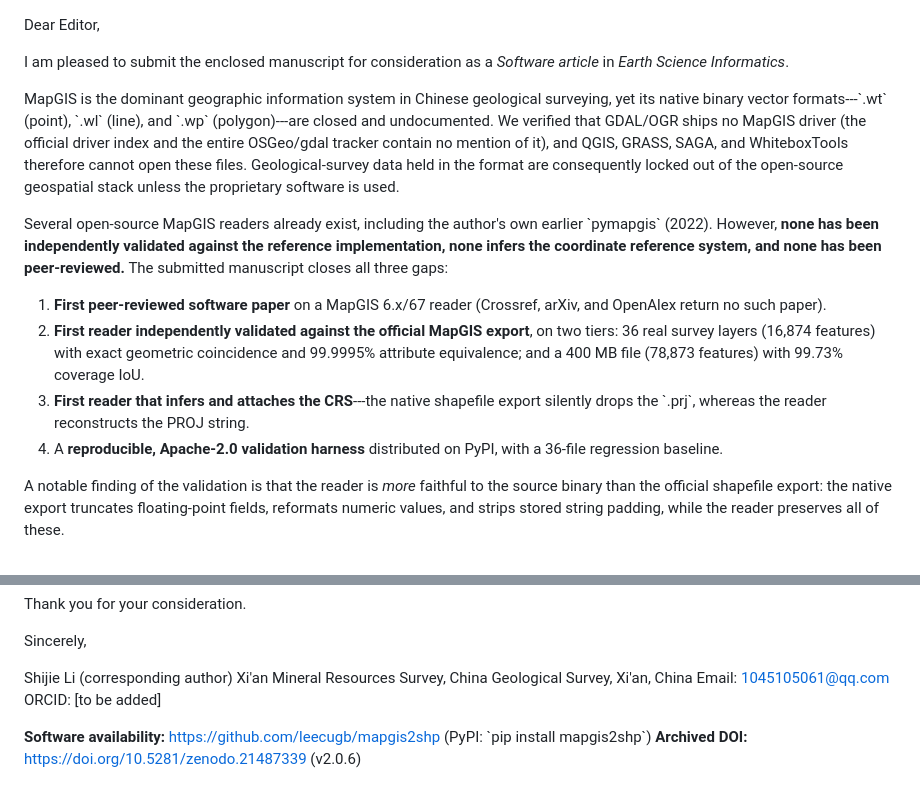
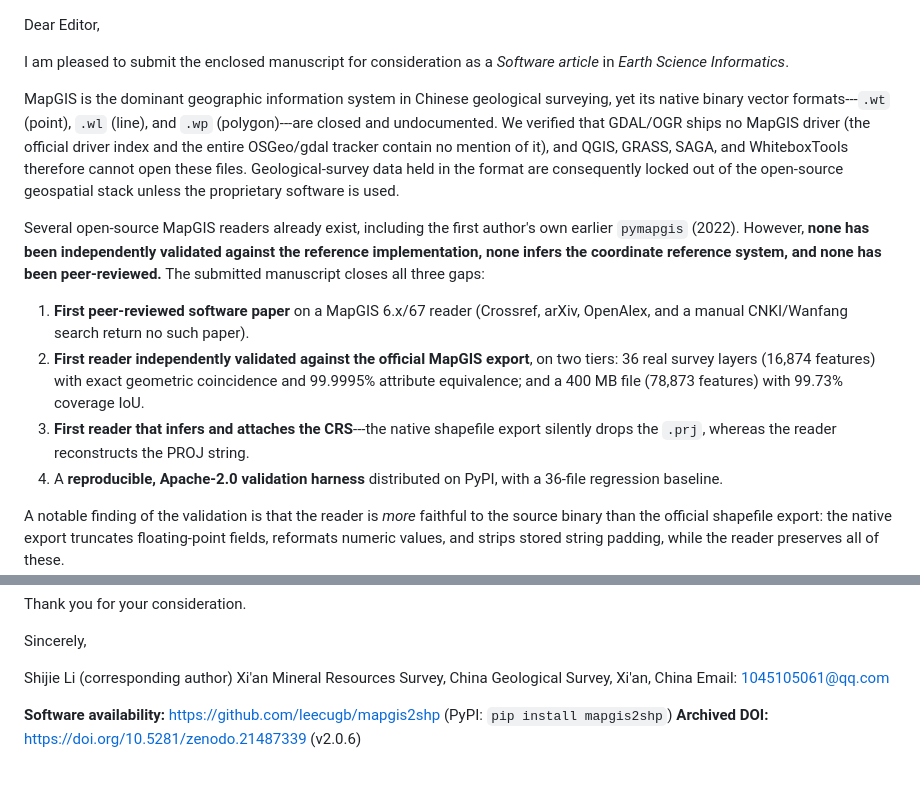
Before and after one commit to leecugb/mapgis2shp, a Markdown page: paper/cover_letter.md, 2 parts joined by grey strips. GitHub-like rendering.

Commit message:
Fix cover letter: authorship, CNKI scope, backtick escaping
- 'the author's own' -> 'the first author's own' (7-author context)
- Add CNKI/Wanfang to the literature-search list (consistent with paper.tex)
- Remove stray backslash-escaping of backticks (would render as literal \)
- Remove ORCID placeholder line (ORCID belongs in the submission form)

Co-Authored-By: Claude <noreply@anthropic.com>

```diff
--- a/paper/cover_letter.md
+++ b/paper/cover_letter.md
@@ -14,13 +14,13 @@ Dear Editor,
 
 I am pleased to submit the enclosed manuscript for consideration as a *Software article* in *Earth Science Informatics*.
 
-MapGIS is the dominant geographic information system in Chinese geological surveying, yet its native binary vector formats---\`.wt\` (point), \`.wl\` (line), and \`.wp\` (polygon)---are closed and undocumented. We verified that GDAL/OGR ships no MapGIS driver (the official driver index and the entire OSGeo/gdal tracker contain no mention of it), and QGIS, GRASS, SAGA, and WhiteboxTools therefore cannot open these files. Geological-survey data held in the format are consequently locked out of the open-source geospatial stack unless the proprietary software is used.
+MapGIS is the dominant geographic information system in Chinese geological surveying, yet its native binary vector formats---`.wt` (point), `.wl` (line), and `.wp` (polygon)---are closed and undocumented. We verified that GDAL/OGR ships no MapGIS driver (the official driver index and the entire OSGeo/gdal tracker contain no mention of it), and QGIS, GRASS, SAGA, and WhiteboxTools therefore cannot open these files. Geological-survey data held in the format are consequently locked out of the open-source geospatial stack unless the proprietary software is used.
 
-Several open-source MapGIS readers already exist, including the author's own earlier \`pymapgis\` (2022). However, **none has been independently validated against the reference implementation, none infers the coordinate reference system, and none has been peer-reviewed.** The submitted manuscript closes all three gaps:
+Several open-source MapGIS readers already exist, including the first author's own earlier `pymapgis` (2022). However, **none has been independently validated against the reference implementation, none infers the coordinate reference system, and none has been peer-reviewed.** The submitted manuscript closes all three gaps:
 
-1. **First peer-reviewed software paper** on a MapGIS 6.x/67 reader (Crossref, arXiv, and OpenAlex return no such paper).
+1. **First peer-reviewed software paper** on a MapGIS 6.x/67 reader (Crossref, arXiv, OpenAlex, and a manual CNKI/Wanfang search return no such paper).
 2. **First reader independently validated against the official MapGIS export**, on two tiers: 36 real survey layers (16,874 features) with exact geometric coincidence and 99.9995% attribute equivalence; and a 400 MB file (78,873 features) with 99.73% coverage IoU.
-3. **First reader that infers and attaches the CRS**---the native shapefile export silently drops the \`.prj\`, whereas the reader reconstructs the PROJ string.
+3. **First reader that infers and attaches the CRS**---the native shapefile export silently drops the `.prj`, whereas the reader reconstructs the PROJ string.
 4. A **reproducible, Apache-2.0 validation harness** distributed on PyPI, with a 36-file regression baseline.
 
 A notable finding of the validation is that the reader is *more* faithful to the source binary than the official shapefile export: the native export truncates floating-point fields, reformats numeric values, and strips stored string padding, while the reader preserves all of these.
@@ -36,7 +36,6 @@ Sincerely,
 Shijie Li (corresponding author)
 Xi'an Mineral Resources Survey, China Geological Survey, Xi'an, China
 Email: 1045105061@qq.com
-ORCID: [to be added]
 
-**Software availability:** https://github.com/leecugb/mapgis2shp (PyPI: \`pip install mapgis2shp\`)
+**Software availability:** https://github.com/leecugb/mapgis2shp (PyPI: `pip install mapgis2shp`)
 **Archived DOI:** https://doi.org/10.5281/zenodo.21487339 (v2.0.6)
```
